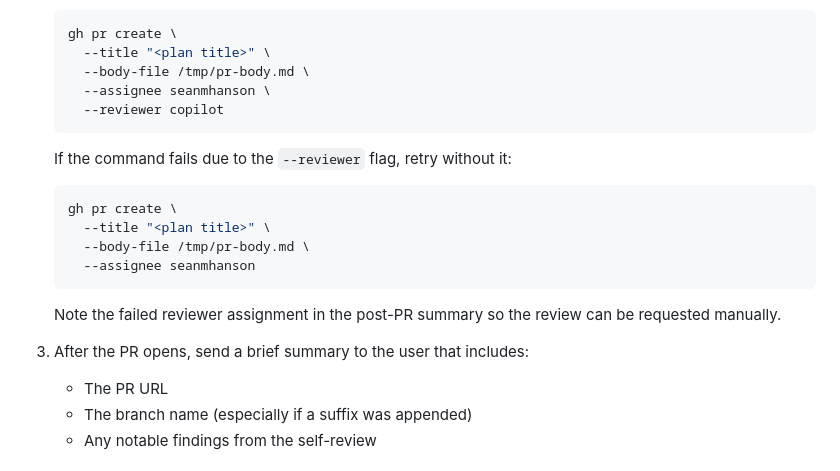
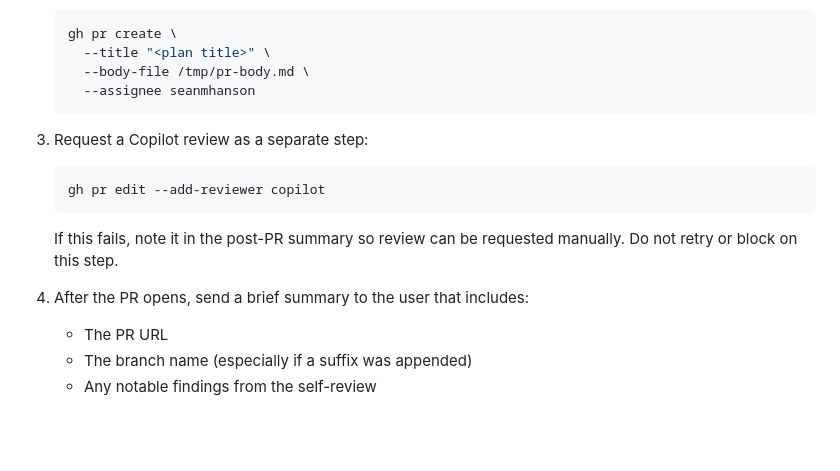
Before and after one commit to seanmhanson/doollee-archivist, a Markdown page: .github/instructions/plan-execution.instructions.md, the part around the change. Rendered like a GitHub page; blank space fills up the shorter version.

Commit message:
Separate PR creation from review request

````diff
--- a/.github/instructions/plan-execution.instructions.md
+++ b/.github/instructions/plan-execution.instructions.md
@@ -137,22 +137,18 @@ The self-review is an analytical code review performed independently of the cons
    gh pr create \
      --title "<plan title>" \
      --body-file /tmp/pr-body.md \
-     --assignee seanmhanson \
-     --reviewer copilot
-   ```
-
-   If the command fails due to the `--reviewer` flag, retry without it:
-
-   ```sh
-   gh pr create \
-     --title "<plan title>" \
-     --body-file /tmp/pr-body.md \
      --assignee seanmhanson
    ```
 
-   Note the failed reviewer assignment in the post-PR summary so the review can be requested manually.
+3. Request a Copilot review as a separate step:
 
-3. After the PR opens, send a brief summary to the user that includes:
+   ```sh
+   gh pr edit --add-reviewer copilot
+   ```
+
+   If this fails, note it in the post-PR summary so review can be requested manually. Do not retry or block on this step.
+
+4. After the PR opens, send a brief summary to the user that includes:
    - The PR URL
    - The branch name (especially if a suffix was appended)
    - Any notable findings from the self-review
````
